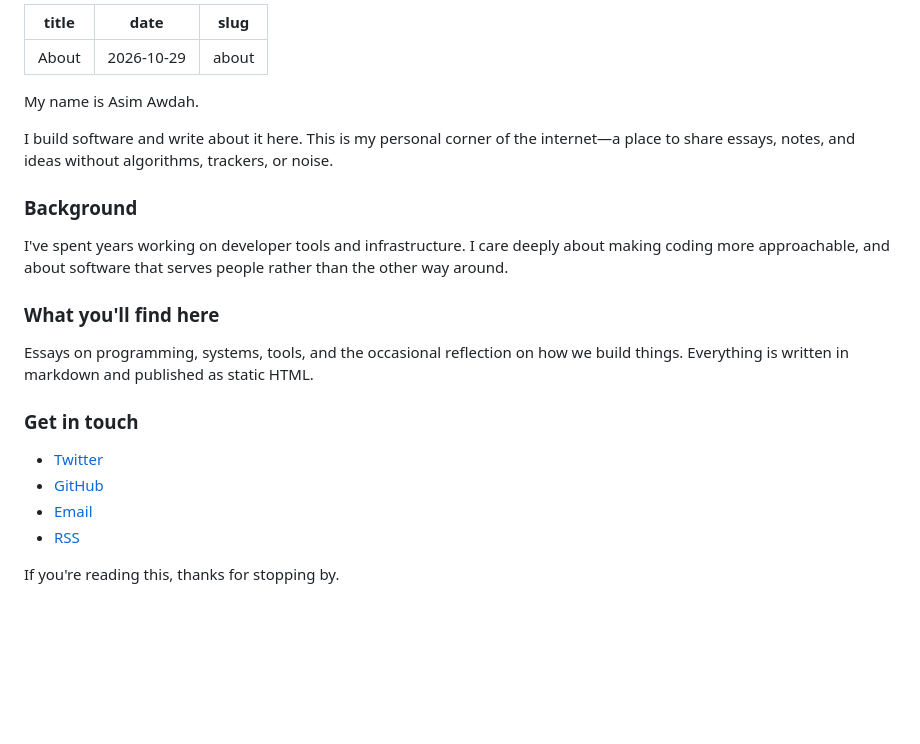
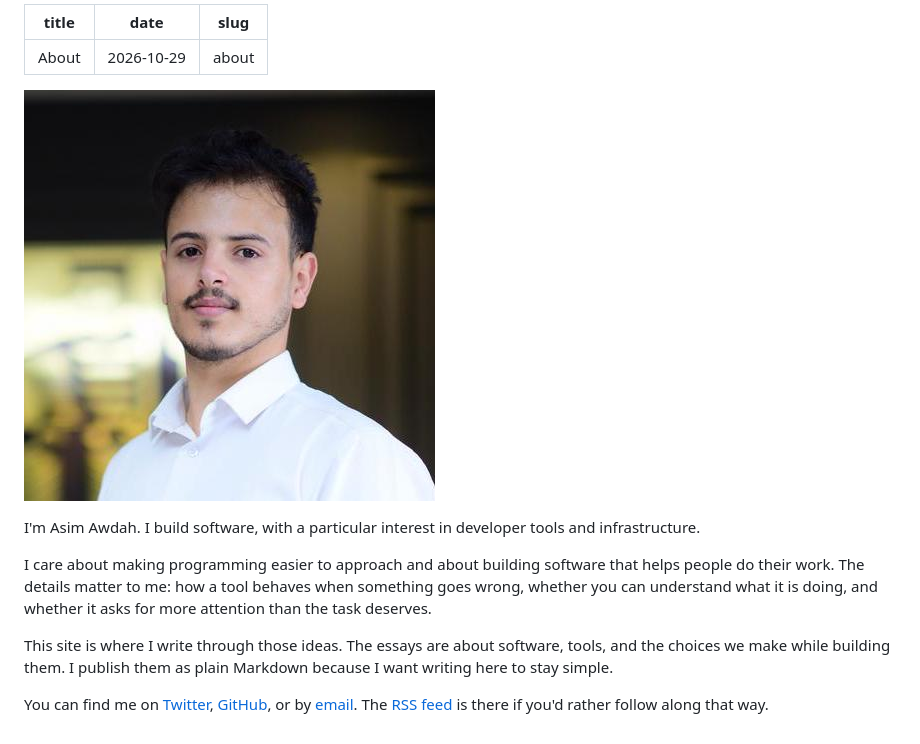
Before and after one commit to asimawdah/AsimAwdah.com, a Markdown page: about.md, the part around the change. Drawn GitHub-style; pictures changed too: public/profile.jpeg (added); blank space fills up the shorter version.

Commit message:
Revise About page content and improve favicon handling across templates

```diff
--- a/about.md
+++ b/about.md
@@ -4,23 +4,12 @@ date: 2026-10-29
 slug: about
 ---
 
-My name is Asim Awdah.
+![Asim Awdah](/public/profile.jpeg)
 
-I build software and write about it here. This is my personal corner of the internet—a place to share essays, notes, and ideas without algorithms, trackers, or noise.
+I'm Asim Awdah. I build software, with a particular interest in developer tools and infrastructure.
 
-### Background
+I care about making programming easier to approach and about building software that helps people do their work. The details matter to me: how a tool behaves when something goes wrong, whether you can understand what it is doing, and whether it asks for more attention than the task deserves.
 
-I've spent years working on developer tools and infrastructure. I care deeply about making coding more approachable, and about software that serves people rather than the other way around.
+This site is where I write through those ideas. The essays are about software, tools, and the choices we make while building them. I publish them as plain Markdown because I want writing here to stay simple.
 
-### What you'll find here
-
-Essays on programming, systems, tools, and the occasional reflection on how we build things. Everything is written in markdown and published as static HTML.
-
-### Get in touch
-
-- [Twitter](https://twitter.com/asimawnah)
-- [GitHub](https://github.com/asimawnah)
-- [Email](mailto:hello@asimawnah.com)
-- [RSS](/rss)
-
-If you're reading this, thanks for stopping by.
+You can find me on [Twitter](https://twitter.com/asimawnah), [GitHub](https://github.com/asimawnah), or by [email](mailto:hello@asimawnah.com). The [RSS feed](/rss) is there if you'd rather follow along that way.
```
Also changed, not shown: public/favicon.png (added), 9 other files.
